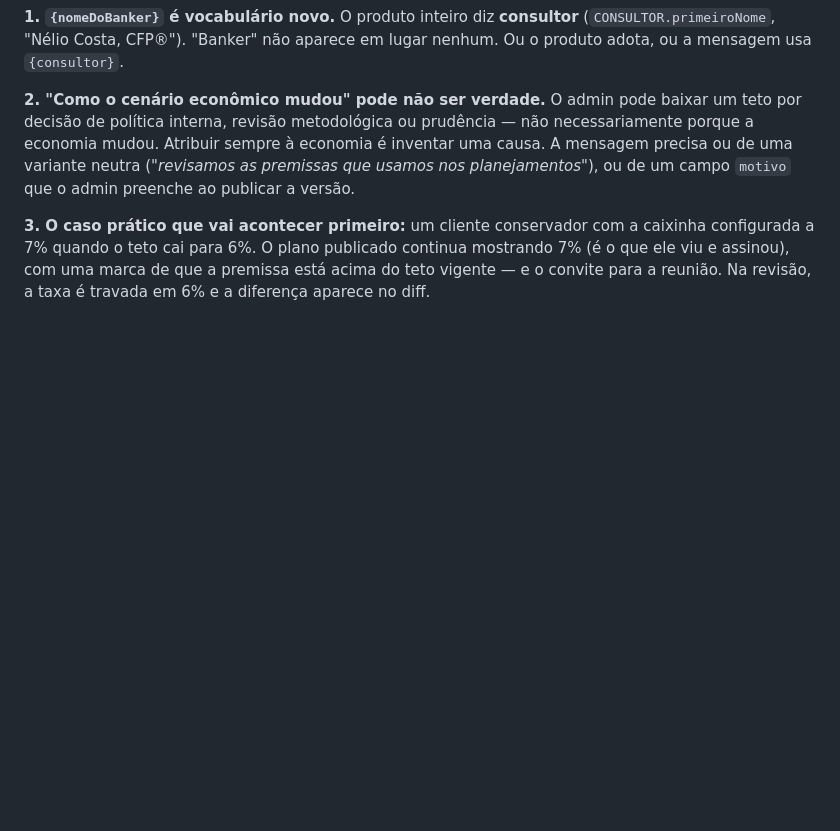
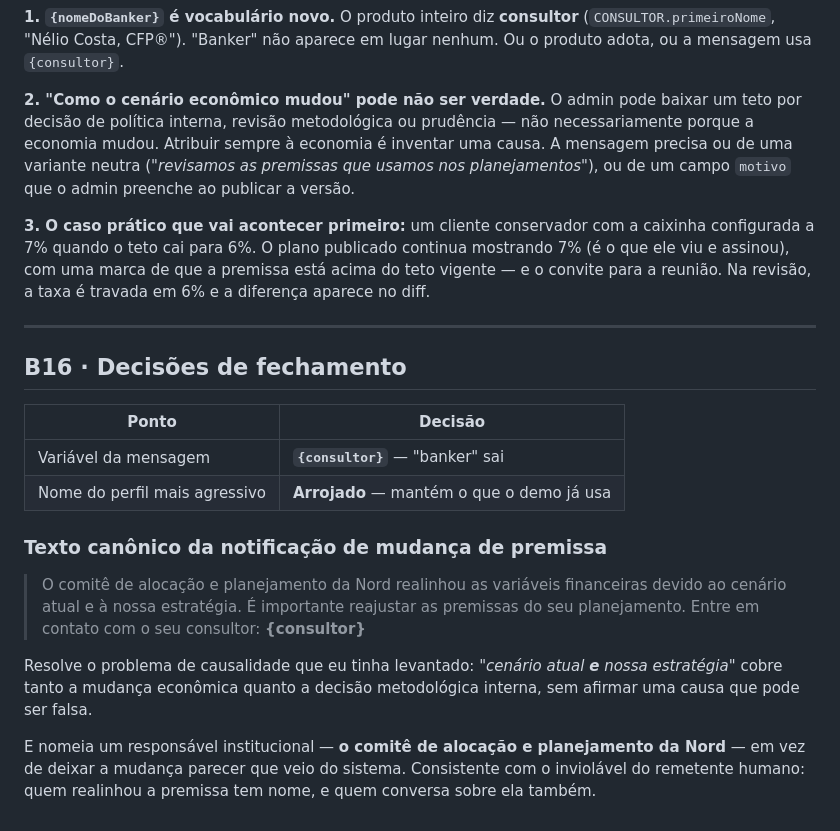
Before and after one commit to neliocosta/first_app, a Markdown page: docs/nord-liberta/feedback-nelio-rodada-B.md, the part around the change. Drawn GitHub-style; blank space fills up the shorter version.

Commit message:
B16: fecha o texto da notificacao, a variavel e o nome do perfil
A mensagem passa a ser atribuida ao comite de alocacao e planejamento da Nord,
por realinhamento devido ao cenario atual e a estrategia. Isso resolve o
problema de causalidade que eu tinha levantado — cobre tanto a mudanca economica
quanto a decisao metodologica interna, sem afirmar uma causa que pode ser falsa
— e nomeia um responsavel institucional em vez de deixar a mudanca parecer que
veio do sistema.

A variavel volta a ser consultor, e o perfil mais agressivo continua sendo
Arrojado, como o demo ja usa.

Co-Authored-By: Claude Opus 5 <noreply@anthropic.com>
Claude-Session: https://claude.ai/code/session_01SGK6fQvrdNSJbvrghYDhgp

```diff
--- a/docs/nord-liberta/feedback-nelio-rodada-B.md
+++ b/docs/nord-liberta/feedback-nelio-rodada-B.md
@@ -509,3 +509,28 @@ caixinha configurada a 7% quando o teto cai para 6%. O plano publicado continua
 mostrando 7% (é o que ele viu e assinou), com uma marca de que a premissa está
 acima do teto vigente — e o convite para a reunião. Na revisão, a taxa é
 travada em 6% e a diferença aparece no diff.
+
+---
+
+## B16 · Decisões de fechamento
+
+| Ponto | Decisão |
+|---|---|
+| Variável da mensagem | **`{consultor}`** — "banker" sai |
+| Nome do perfil mais agressivo | **Arrojado** — mantém o que o demo já usa |
+
+### Texto canônico da notificação de mudança de premissa
+
+> O comitê de alocação e planejamento da Nord realinhou as variáveis financeiras
+> devido ao cenário atual e à nossa estratégia. É importante reajustar as
+> premissas do seu planejamento. Entre em contato com o seu consultor:
+> **{consultor}**
+
+Resolve o problema de causalidade que eu tinha levantado: *"cenário atual **e**
+nossa estratégia"* cobre tanto a mudança econômica quanto a decisão
+metodológica interna, sem afirmar uma causa que pode ser falsa.
+
+E nomeia um responsável institucional — **o comitê de alocação e planejamento da
+Nord** — em vez de deixar a mudança parecer que veio do sistema. Consistente com
+o inviolável do remetente humano: quem realinhou a premissa tem nome, e quem
+conversa sobre ela também.
```
